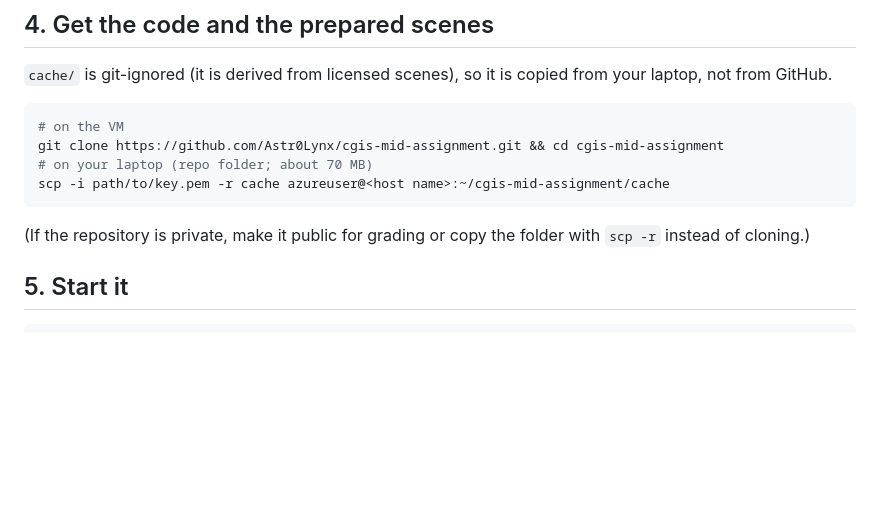
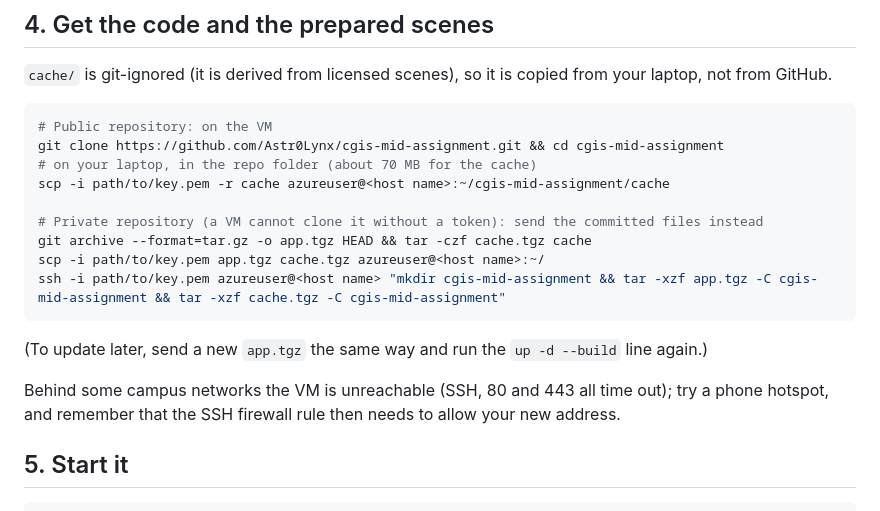
Before and after one commit to Astr0Lynx/cgis-mid-assignment, a Markdown page: docs/AZURE.md, the part around the change. GitHub-like rendering; blank space fills up the shorter version.

Commit message:
Azure guide: private-repo transfer and campus-network note

````diff
--- a/docs/AZURE.md
+++ b/docs/AZURE.md
@@ -28,12 +28,20 @@ sudo usermod -aG docker azureuser && exit          # log in again so the group a
 ## 4. Get the code and the prepared scenes
 `cache/` is git-ignored (it is derived from licensed scenes), so it is copied from your laptop, not from GitHub.
 ```bash
-# on the VM
+# Public repository: on the VM
 git clone https://github.com/Astr0Lynx/cgis-mid-assignment.git && cd cgis-mid-assignment
-# on your laptop (repo folder; about 70 MB)
+# on your laptop, in the repo folder (about 70 MB for the cache)
 scp -i path/to/key.pem -r cache azureuser@<host name>:~/cgis-mid-assignment/cache
+
+# Private repository (a VM cannot clone it without a token): send the committed files instead
+git archive --format=tar.gz -o app.tgz HEAD && tar -czf cache.tgz cache
+scp -i path/to/key.pem app.tgz cache.tgz azureuser@<host name>:~/
+ssh -i path/to/key.pem azureuser@<host name> "mkdir cgis-mid-assignment && tar -xzf app.tgz -C cgis-mid-assignment && tar -xzf cache.tgz -C cgis-mid-assignment"
 ```
-(If the repository is private, make it public for grading or copy the folder with `scp -r` instead of cloning.)
+(To update later, send a new `app.tgz` the same way and run the `up -d --build` line again.)
+
+Behind some campus networks the VM is unreachable (SSH, 80 and 443 all time out); try a phone hotspot, and remember that the
+SSH firewall rule then needs to allow your new address.
 
 ## 5. Start it
 ```bash
````
